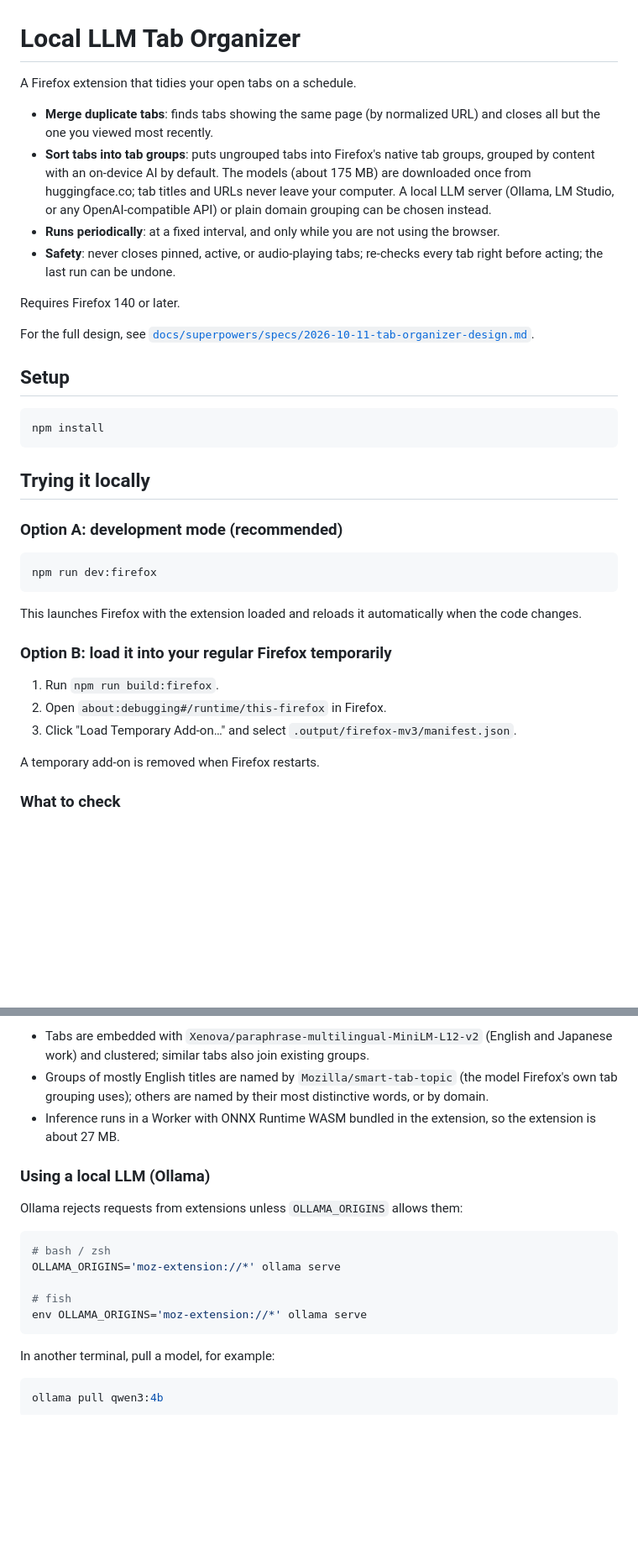
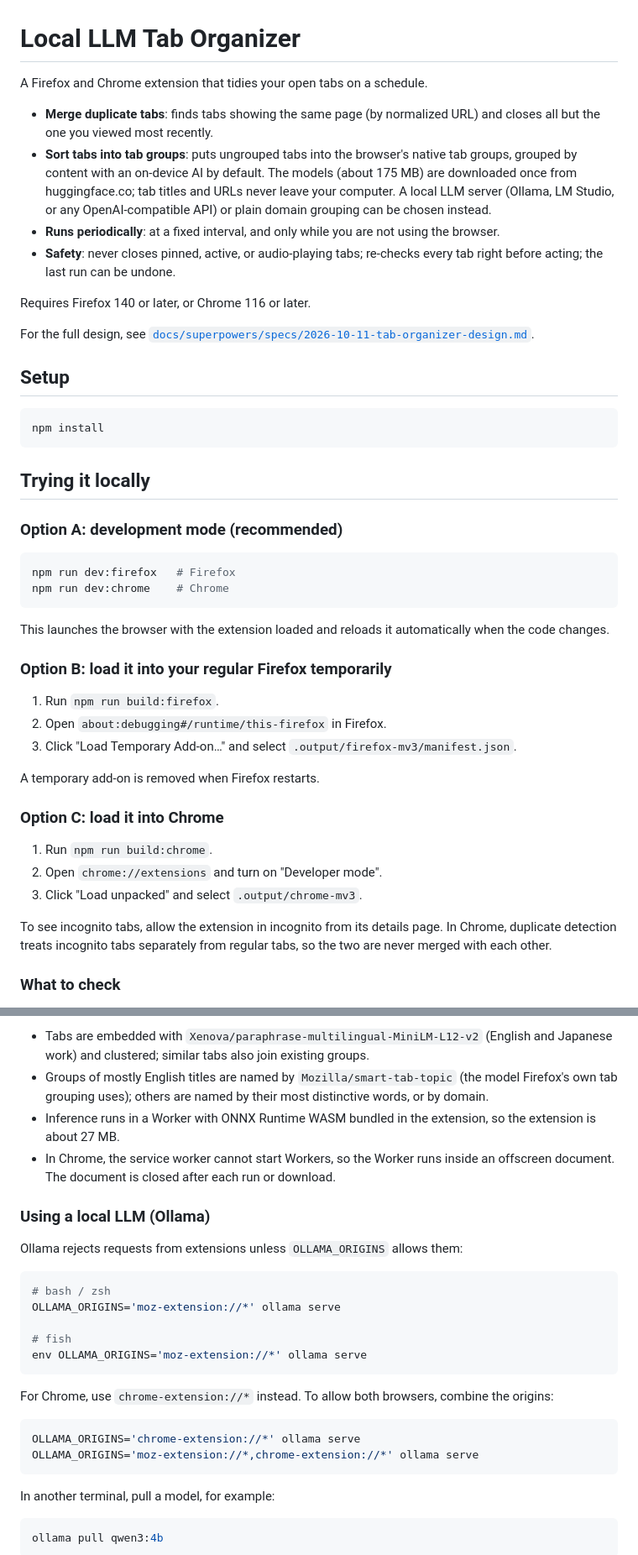
Before and after one commit to highpon/local-llm-tab-organizer, a Markdown page: README.md, 2 parts joined by grey strips. Shown at 84% size. GitHub-like rendering; blank space fills up the shorter version.

````diff
--- a/README.md
+++ b/README.md
@@ -1,13 +1,13 @@
 # Local LLM Tab Organizer
 
-A Firefox extension that tidies your open tabs on a schedule.
+A Firefox and Chrome extension that tidies your open tabs on a schedule.
 
 - **Merge duplicate tabs**: finds tabs showing the same page (by normalized URL) and closes all but the one you viewed most recently.
-- **Sort tabs into tab groups**: puts ungrouped tabs into Firefox's native tab groups, grouped by content with an on-device AI by default. The models (about 175 MB) are downloaded once from huggingface.co; tab titles and URLs never leave your computer. A local LLM server (Ollama, LM Studio, or any OpenAI-compatible API) or plain domain grouping can be chosen instead.
+- **Sort tabs into tab groups**: puts ungrouped tabs into the browser's native tab groups, grouped by content with an on-device AI by default. The models (about 175 MB) are downloaded once from huggingface.co; tab titles and URLs never leave your computer. A local LLM server (Ollama, LM Studio, or any OpenAI-compatible API) or plain domain grouping can be chosen instead.
 - **Runs periodically**: at a fixed interval, and only while you are not using the browser.
 - **Safety**: never closes pinned, active, or audio-playing tabs; re-checks every tab right before acting; the last run can be undone.
 
-Requires Firefox 140 or later.
+Requires Firefox 140 or later, or Chrome 116 or later.
 
 For the full design, see [`docs/superpowers/specs/2026-10-11-tab-organizer-design.md`](docs/superpowers/specs/2026-10-11-tab-organizer-design.md).
 
@@ -22,10 +22,11 @@ npm install
 ### Option A: development mode (recommended)
 
 ```sh
-npm run dev:firefox
+npm run dev:firefox   # Firefox
+npm run dev:chrome    # Chrome
 ```
 
-This launches Firefox with the extension loaded and reloads it automatically when the code changes.
+This launches the browser with the extension loaded and reloads it automatically when the code changes.
 
 ### Option B: load it into your regular Firefox temporarily
 
@@ -34,6 +35,14 @@ This launches Firefox with the extension loaded and reloads it automatically whe
 3. Click "Load Temporary Add-on…" and select `.output/firefox-mv3/manifest.json`.
 
 A temporary add-on is removed when Firefox restarts.
+
+### Option C: load it into Chrome
+
+1. Run `npm run build:chrome`.
+2. Open `chrome://extensions` and turn on "Developer mode".
+3. Click "Load unpacked" and select `.output/chrome-mv3`.
+
+To see incognito tabs, allow the extension in incognito from its details page. In Chrome, duplicate detection treats incognito tabs separately from regular tabs, so the two are never merged with each other.
 
 ### What to check
 
@@ -52,6 +61,7 @@ Nothing to set up. On the first run the extension downloads two models from hugg
 - Tabs are embedded with `Xenova/paraphrase-multilingual-MiniLM-L12-v2` (English and Japanese work) and clustered; similar tabs also join existing groups.
 - Groups of mostly English titles are named by `Mozilla/smart-tab-topic` (the model Firefox's own tab grouping uses); others are named by their most distinctive words, or by domain.
 - Inference runs in a Worker with ONNX Runtime WASM bundled in the extension, so the extension is about 27 MB.
+- In Chrome, the service worker cannot start Workers, so the Worker runs inside an offscreen document. The document is closed after each run or download.
 
 ### Using a local LLM (Ollama)
 
@@ -63,6 +73,13 @@ OLLAMA_ORIGINS='moz-extension://*' ollama serve
 
 # fish
 env OLLAMA_ORIGINS='moz-extension://*' ollama serve
+```
+
+For Chrome, use `chrome-extension://*` instead. To allow both browsers, combine the origins:
+
+```sh
+OLLAMA_ORIGINS='chrome-extension://*' ollama serve
+OLLAMA_ORIGINS='moz-extension://*,chrome-extension://*' ollama serve
 ```
 
 In another terminal, pull a model, for example:
````
Also changed, not shown: other parts of README.md (+30 -0 lines), docs/manual-test.md (+33 -2 lines).
